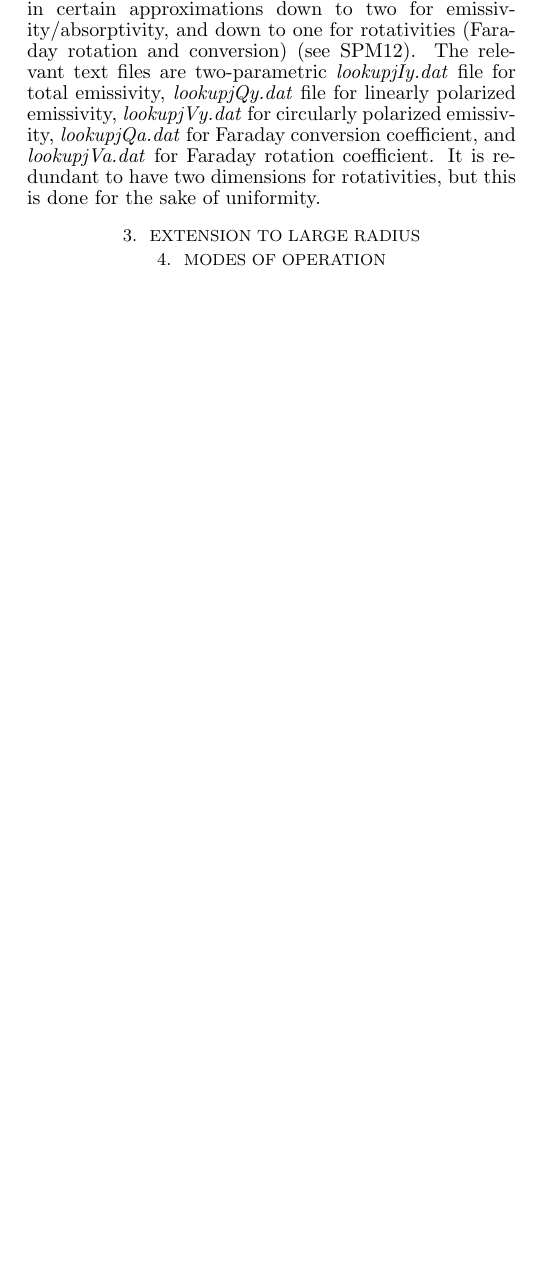
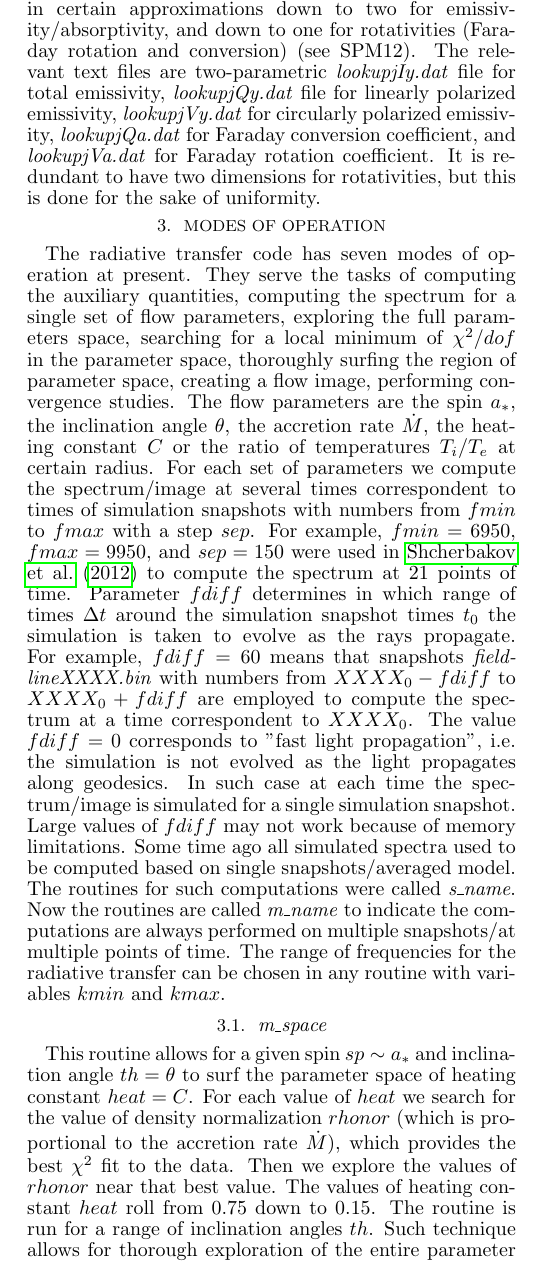
Before and after one commit to pseudotensor/rt, a LaTeX document (Radiative_guide.tex): part of one column of page 2 of 2 before the commit and part of one column of page 2 of 3 after it, cut so that both start at the same text, the shorter picture padded with empty space. Compiled offline with pdfLaTeX.

Commit message:
Starting to write the descriptions of main "front-end" routines.

```diff
--- a/Radiative_guide.tex
+++ b/Radiative_guide.tex
@@ -95,10 +118,33 @@ A crucial part of GR polarized radiative transfer is the correct absorptivities/
 Those are computed by a separate \mat script. Those coefficients are typically function of three parameters:
 electron temperature $\theta_e=k_b T_e/(m_e c^2)$ (or the whole particle distribution), angle between the magnetic field line and the direction of ${\bf k}$ vector
 $\theta_{kB}$, and the ratio of cyclotron frequency to observed frequency $\nu_B/\nu$. The assumed momentum distribution of particles is isotropic.
-However, the number of parameters can be reduced in certain approximations down to two for emissivity/absorptivity, and down to one for rotativities (Faraday rotation and conversion) (see SPM12). The relevant text files are two-parametric \textit{lookupjIy.dat} file for total emissivity, \textit{lookupjQy.dat} file for linearly polarized emissivity,
-\textit{lookupjVy.dat} for circularly polarized emissivity, \textit{lookupjQa.dat} for Faraday conversion coefficient, and \textit{lookupjVa.dat} for Faraday rotation coefficient.
-It is redundant to have two dimensions for rotativities, but this is done for the sake of uniformity.
-
-\section{Extension to large radius}
+However, the number of parameters can be reduced in certain approximations down to two for emissivity/absorptivity, and down to one for rotativities
+(Faraday rotation and conversion) (see SPM12). The relevant text files are two-parametric \textit{lookupjIy.dat} file for total emissivity,
+\textit{lookupjQy.dat} file for linearly polarized emissivity, \textit{lookupjVy.dat} for circularly polarized emissivity, \textit{lookupjQa.dat}
+for Faraday conversion coefficient, and \textit{lookupjVa.dat} for Faraday rotation coefficient. It is redundant to have two dimensions for rotativities,
+but this is done for the sake of uniformity.
 
 \section{Modes of operation}
+The radiative transfer code has seven modes of operation at present. They serve the tasks of computing the auxiliary quantities,
+computing the spectrum for a single set of flow parameters, exploring the full parameters space, searching for a local minimum of $\chi^2/dof$ in the parameter space,
+thoroughly surfing the region of parameter space, creating a flow image, performing convergence studies.
+The flow parameters are the spin $a_*$, the inclination angle $\theta$, the accretion rate $\dot{M}$, the heating constant $C$ or the ratio of temperatures $T_i/T_e$ at certain radius.
+For each set of parameters we compute the spectrum/image at several times correspondent to times of simulation snapshots with numbers from $fmin$ to $fmax$ with a step $sep$.
+For example, $fmin=6950$, $fmax=9950$, and $sep=150$ were used in \citet{Shcherbakov:2012appl} to compute the spectrum at $21$ points of time.
+Parameter $fdiff$ determines in which range of times $\Delta t$ around the simulation snapshot times $t_0$ the simulation is taken to evolve as the rays propagate.
+For example, $fdiff=60$ means that snapshots \textit{fieldlineXXXX.bin} with numbers from $XXXX_0-fdiff$ to $XXXX_0+fdiff$ are employed to compute the spectrum at
+a time correspondent to $XXXX_0$. The value $fdiff=0$ corresponds to "fast light propagation", i.e. the simulation is not evolved as the light propagates along geodesics.
+In such case at each time the spectrum/image is simulated for a single simulation snapshot. Large values of $fdiff$ may not work because of memory limitations.
+Some time ago all simulated spectra used to be computed based on single snapshots/averaged model.
+The routines for such computations were called \textit{s\_name}. Now the routines are called \textit{m\_name} to indicate
+the computations are always performed on multiple snapshots/at multiple points of time.
+The range of frequencies for the radiative transfer can be chosen in any routine with variables $kmin$ and $kmax$.
+
+\subsection{\textit{m\_space}}
+This routine allows for a given spin $sp\sim a_*$ and inclination angle $th=\theta$ to surf the parameter space of heating constant $heat=C$.
+For each value of $heat$ we search for the value of density normalization $rhonor$ (which is proportional to the accretion rate $\dot{M}$), which provides the best $\chi^2$ fit to the data.
+Then we explore the values of $rhonor$ near that best value.
+The values of heating constant $heat$ roll from $0.75$ down to $0.15$.
+The routine is run for a range of inclination angles $th$.
+Such technique allows for thorough exploration of the entire parameter space to make sure no local minimum is missed.
+Looking at $rhonor$ values near the minimum allows to immediately estimate the confidence interval, e.g., based on $\Delta\chi^2$ technique.
```
Also changed, not shown: Radiative_guide.tex (92 more changed lines).
